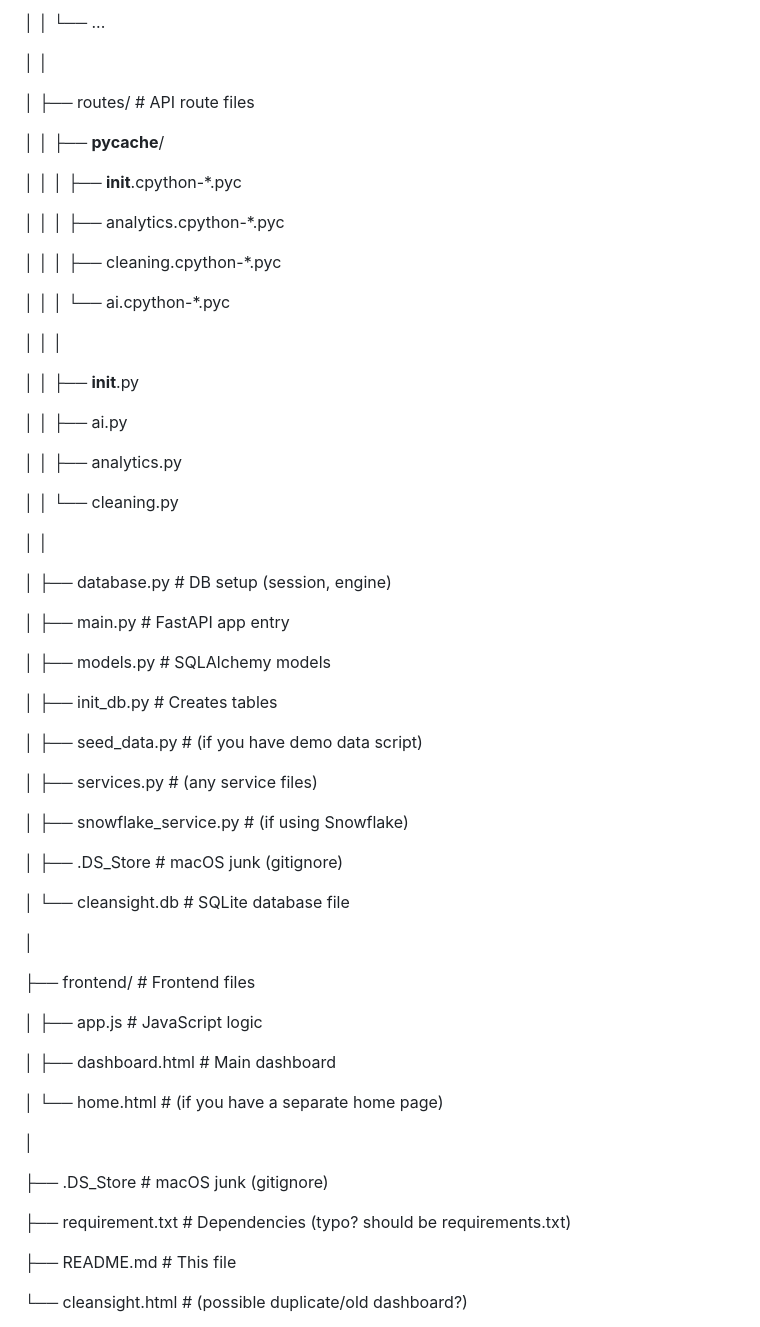
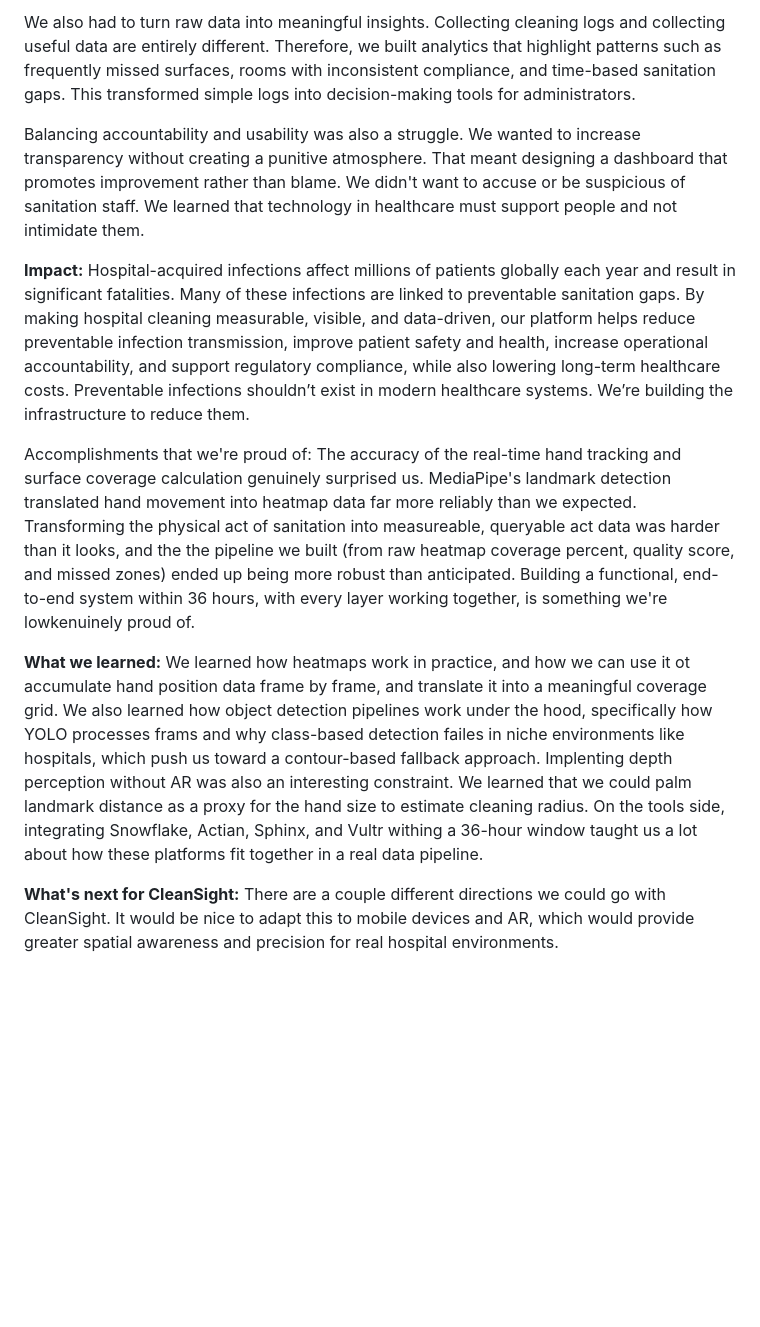
Before and after one commit to awang728/hospitalCleaning, a Markdown page: README.md, the part around one of its changes. Drawn GitHub-style; blank space fills up the shorter version.

```diff
--- a/README.md
+++ b/README.md
@@ -47,69 +37,17 @@ hacklytics26/
 
-│   │   └── ...
+We also had to turn raw data into meaningful insights. Collecting cleaning logs and collecting useful data are entirely different. Therefore, we built analytics that highlight patterns such as frequently missed surfaces, rooms with inconsistent compliance, and time-based sanitation gaps. This transformed simple logs into decision-making tools for administrators.
 
-│   │
+Balancing accountability and usability was also a struggle. We wanted to increase transparency without creating a punitive atmosphere. That meant designing a dashboard that promotes improvement rather than blame. We didn't want to accuse or be suspicious of sanitation staff. We learned that technology in healthcare must support people and not intimidate them.
 
-│   ├── routes/                 # API route files
+**Impact:**
+Hospital-acquired infections affect millions of patients globally each year and result in significant fatalities. Many of these infections are linked to preventable sanitation gaps. By making hospital cleaning measurable, visible, and data-driven, our platform helps reduce preventable infection transmission, improve patient safety and health, increase operational accountability, and support regulatory compliance, while also lowering long-term healthcare costs. Preventable infections shouldn’t exist in modern healthcare systems. We’re building the infrastructure to reduce them.
 
-│   │   ├── __pycache__/
+Accomplishments that we're proud of:
+The accuracy of the real-time hand tracking and surface coverage calculation genuinely surprised us. MediaPipe's landmark detection translated hand movement into heatmap data far more reliably than we expected. Transforming the physical act of sanitation into measureable, queryable act data was harder than it looks, and the the pipeline we built (from raw heatmap coverage percent, quality score, and missed zones) ended up being more robust than anticipated. Building a functional, end-to-end system within 36 hours, with every layer working together, is something we're lowkenuinely proud of.
 
-│   │   │   ├── __init__.cpython-*.pyc
+**What we learned:**
+We learned how heatmaps work in practice, and how we can use it ot accumulate hand position data frame by frame, and translate it into a meaningful coverage grid. We also learned how object detection pipelines work under the hood, specifically how YOLO processes frams and why class-based detection failes in niche environments like hospitals, which push us toward a contour-based fallback approach. Implenting depth perception without AR was also an interesting constraint. We learned that we could palm landmark distance as a proxy for the hand size to estimate cleaning radius. On the tools side, integrating Snowflake, Actian, Sphinx, and Vultr withing a 36-hour window taught us a lot about how these platforms fit together in a real data pipeline.
 
-│   │   │   ├── analytics.cpython-*.pyc
+**What's next for CleanSight:**
+There are a couple different directions we could go with CleanSight. It would be nice to adapt this to mobile devices and AR, which would provide greater spatial awareness and precision for real hospital environments.
 
-│   │   │   ├── cleaning.cpython-*.pyc
-
-│   │   │   └── ai.cpython-*.pyc
-
-│   │   │
-
-│   │   ├── __init__.py
-
-│   │   ├── ai.py
-
-│   │   ├── analytics.py
-
-│   │   └── cleaning.py
-
-│   │
-
-│   ├── database.py             # DB setup (session, engine)
-
-│   ├── main.py                 # FastAPI app entry
-
-│   ├── models.py               # SQLAlchemy models
-
-│   ├── init_db.py              # Creates tables
-
-│   ├── seed_data.py            # (if you have demo data script)
-
-│   ├── services.py             # (any service files)
-
-│   ├── snowflake_service.py    # (if using Snowflake)
-
-│   ├── .DS_Store               # macOS junk (gitignore)
-
-│   └── cleansight.db           # SQLite database file
-
-│
-
-├── frontend/                   # Frontend files
-
-│   ├── app.js                  # JavaScript logic
-
-│   ├── dashboard.html          # Main dashboard
-
-│   └── home.html               # (if you have a separate home page)
-
-│
-
-├── .DS_Store                   # macOS junk (gitignore)
-
-├── requirement.txt             # Dependencies (typo? should be requirements.txt)
-
-├── README.md                   # This file
-
-└── cleansight.html             # (possible duplicate/old dashboard?)
-
-
-
```
Also changed, not shown: other parts of README.md (+22 -60 lines).
